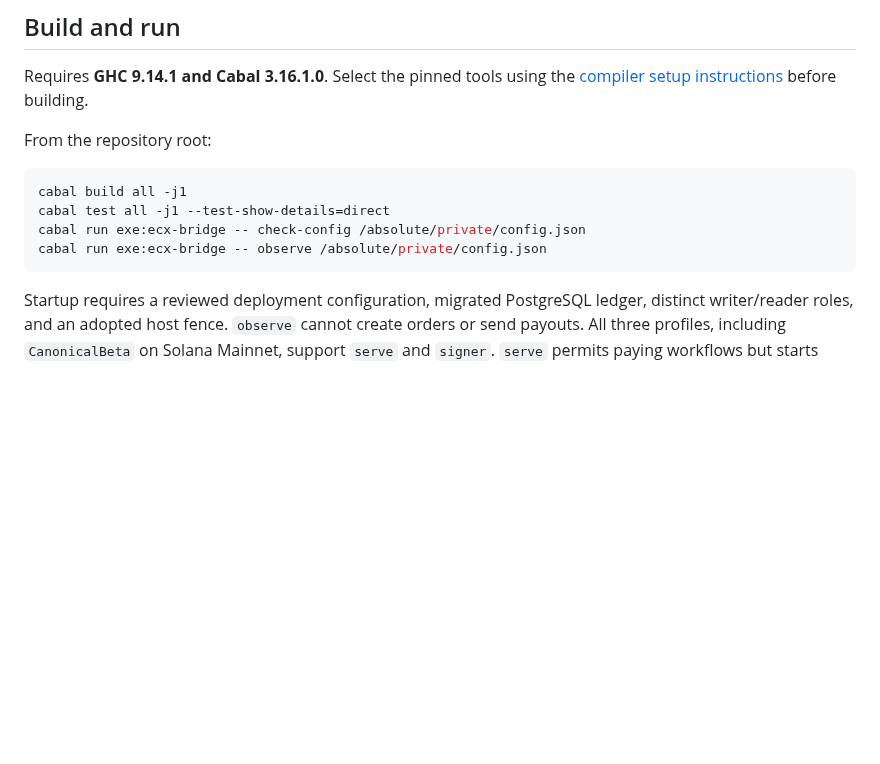
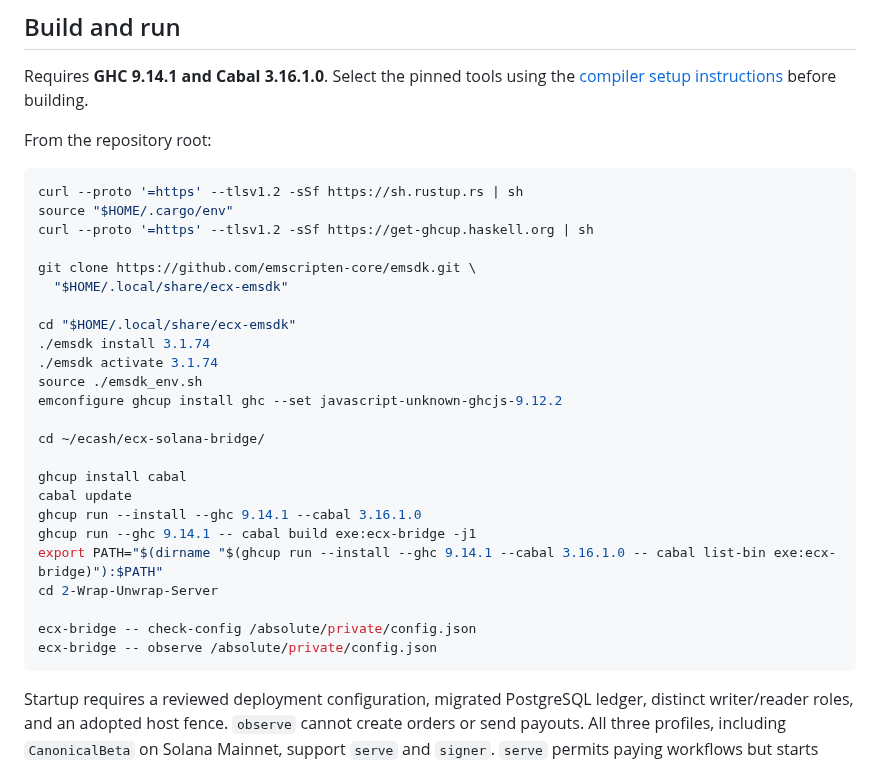
Before and after one commit to freewillydev/ecx-solana-bridge, a Markdown page: 2-Wrap-Unwrap-Server/README.md, the part around the change. Drawn GitHub-style; blank space fills up the shorter version.

Commit message:
Update README with setup instructions
Added installation instructions for Rust, GHC, and Cabal.

````diff
--- a/2-Wrap-Unwrap-Server/README.md
+++ b/2-Wrap-Unwrap-Server/README.md
@@ -18,10 +18,30 @@ Requires **GHC 9.14.1 and Cabal 3.16.1.0**. Select the pinned tools using the
 From the repository root:
 
 ```sh
-cabal build all -j1
-cabal test all -j1 --test-show-details=direct
-cabal run exe:ecx-bridge -- check-config /absolute/private/config.json
-cabal run exe:ecx-bridge -- observe /absolute/private/config.json
+curl --proto '=https' --tlsv1.2 -sSf https://sh.rustup.rs | sh
+source "$HOME/.cargo/env"
+curl --proto '=https' --tlsv1.2 -sSf https://get-ghcup.haskell.org | sh
+
+git clone https://github.com/emscripten-core/emsdk.git \
+  "$HOME/.local/share/ecx-emsdk"
+
+cd "$HOME/.local/share/ecx-emsdk"
+./emsdk install 3.1.74
+./emsdk activate 3.1.74
+source ./emsdk_env.sh
+emconfigure ghcup install ghc --set javascript-unknown-ghcjs-9.12.2
+
+cd ~/ecash/ecx-solana-bridge/
+
+ghcup install cabal
+cabal update
+ghcup run --install --ghc 9.14.1 --cabal 3.16.1.0
+ghcup run --ghc 9.14.1 -- cabal build exe:ecx-bridge -j1
+export PATH="$(dirname "$(ghcup run --install --ghc 9.14.1 --cabal 3.16.1.0 -- cabal list-bin exe:ecx-bridge)"):$PATH"
+cd 2-Wrap-Unwrap-Server
+
+ecx-bridge -- check-config /absolute/private/config.json
+ecx-bridge -- observe /absolute/private/config.json
 ```
 
 Startup requires a reviewed deployment configuration, migrated PostgreSQL ledger,
````
